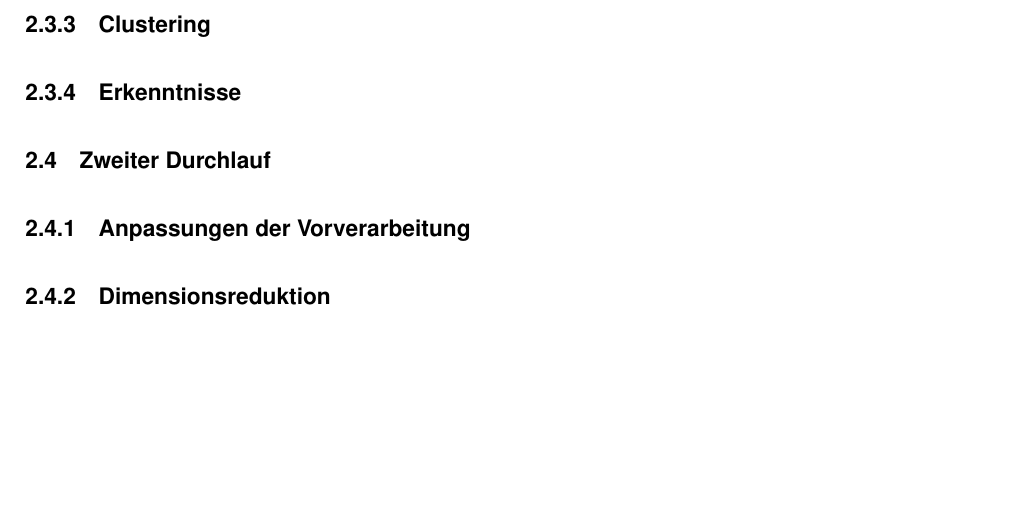
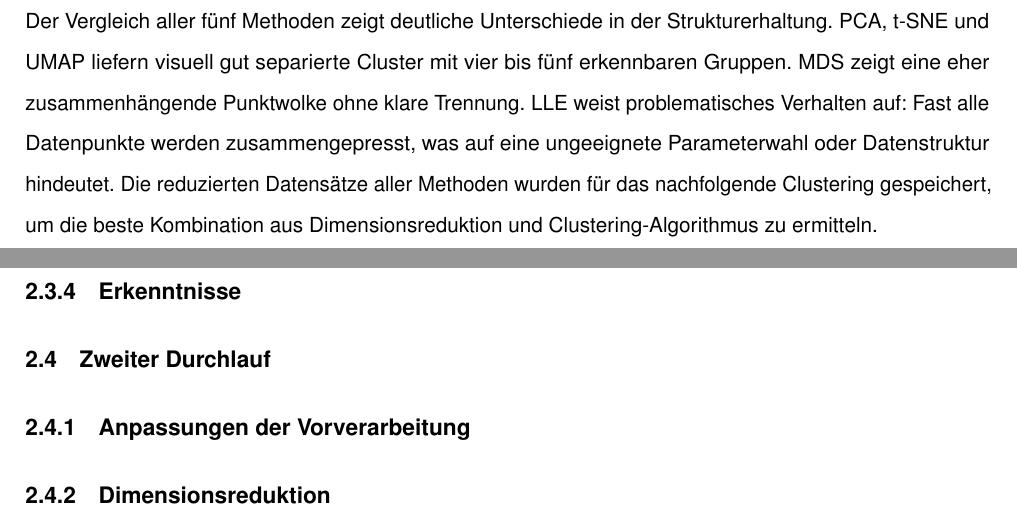
Before and after one commit to svenb23/ML-UL-FE, a LaTeX document (report/main.tex): part of page 12 of 14 before the commit and two parts of pages 12 and 13 of 15 after it, the two joined at a grey line, cut at the place of the change, the shorter picture padded with empty space. Compiled offline with pdfLaTeX.

Commit message:
Add dimensionality reduction comparison section

```diff
--- a/report/main.tex
+++ b/report/main.tex
@@ -321,6 +321,13 @@ Abhängigkeit von mehreren Hyperparametern sowie die geringere theoretische Fund
 klassischen Methoden \parencite{mcinnes2018umap}. Die Parameter wurden auf 15 Nachbarn und
 eine minimale Distanz von 0,1 gesetzt.
 
+Der Vergleich aller fünf Methoden zeigt deutliche Unterschiede in der Strukturerhaltung. \ac{PCA}, \ac{t-SNE}
+und \ac{UMAP} liefern visuell gut separierte Cluster mit vier bis fünf erkennbaren Gruppen. \ac{MDS} zeigt
+eine eher zusammenhängende Punktwolke ohne klare Trennung. \ac{LLE} weist problematisches Verhalten auf:
+Fast alle Datenpunkte werden zusammengepresst, was auf eine ungeeignete Parameterwahl oder Datenstruktur
+hindeutet. Die reduzierten Datensätze aller Methoden wurden für das nachfolgende Clustering gespeichert,
+um die beste Kombination aus Dimensionsreduktion und Clustering-Algorithmus zu ermitteln.
+
 \subsubsection{Clustering}
 % TODO: k-Means, GMM, Hierarchisches Clustering
 
```
Also changed, not shown: report/main.pdf.
